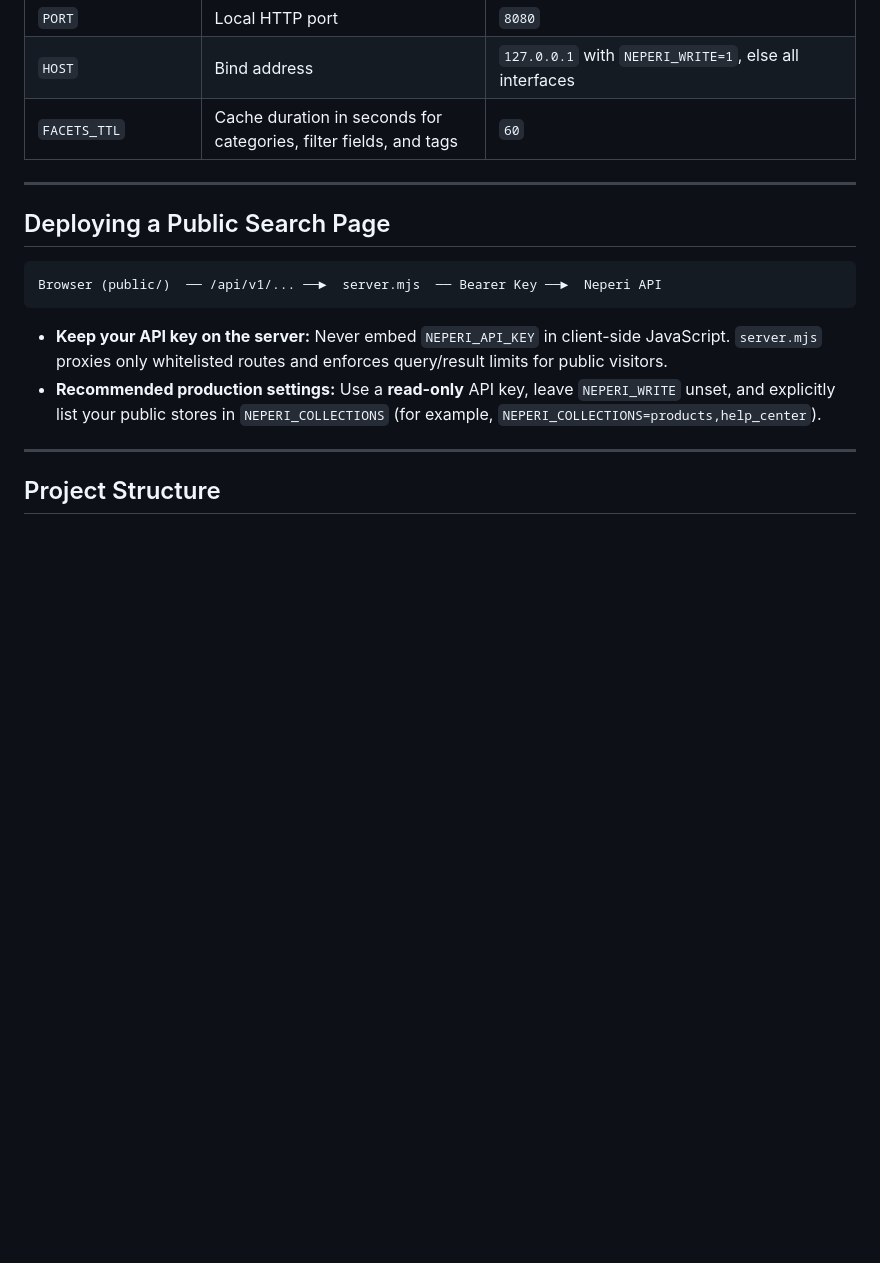
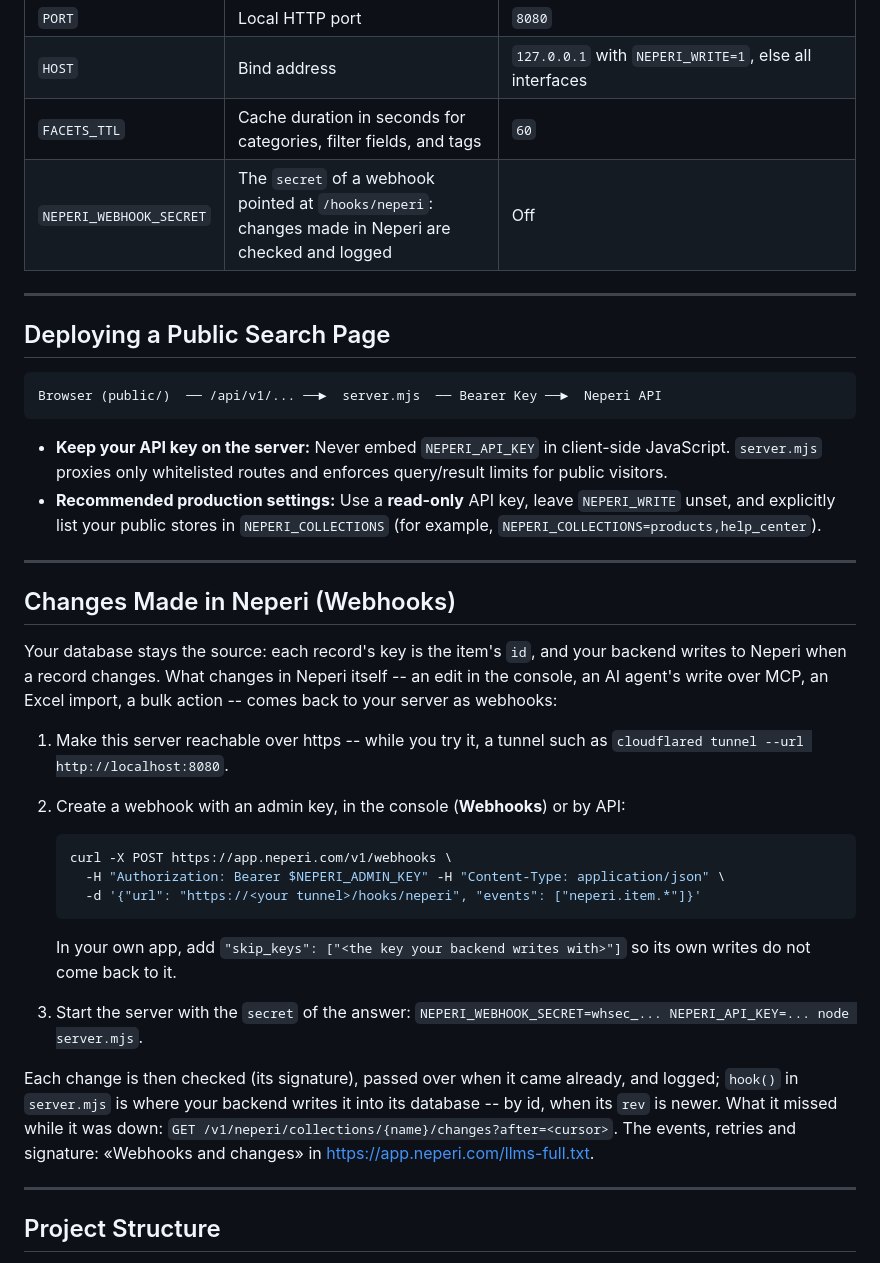
Before and after one commit to neperisearch/neperi-search-client, a Markdown page: README.md, the part around one of its changes. Rendered like a GitHub page; blank space fills up the shorter version.

````diff
--- a/README.md
+++ b/README.md
@@ -59,6 +71,7 @@ Requires **Node.js 18+** (uses built-in modules only — no `npm install` needed
 | `PORT` | Local HTTP port | `8080` |
 | `HOST` | Bind address | `127.0.0.1` with `NEPERI_WRITE=1`, else all interfaces |
 | `FACETS_TTL` | Cache duration in seconds for categories, filter fields, and tags | `60` |
+| `NEPERI_WEBHOOK_SECRET` | The `secret` of a webhook pointed at `/hooks/neperi`: changes made in Neperi are checked and logged | Off |
 
 ---
 
@@ -73,6 +86,31 @@ Browser (public/)  ── /api/v1/... ──►  server.mjs  ── Bearer Key
 
 ---
 
+## Changes Made in Neperi (Webhooks)
+
+Your database stays the source: each record's key is the item's `id`, and your backend writes to Neperi when a record
+changes. What changes in Neperi itself -- an edit in the console, an AI agent's write over MCP, an Excel import, a bulk
+action -- comes back to your server as webhooks:
+
+1. Make this server reachable over https -- while you try it, a tunnel such as `cloudflared tunnel --url http://localhost:8080`.
+2. Create a webhook with an admin key, in the console (**Webhooks**) or by API:
+
+   ```bash
+   curl -X POST https://app.neperi.com/v1/webhooks \
+     -H "Authorization: Bearer $NEPERI_ADMIN_KEY" -H "Content-Type: application/json" \
+     -d '{"url": "https://<your tunnel>/hooks/neperi", "events": ["neperi.item.*"]}'
+   ```
+
+   In your own app, add `"skip_keys": ["<the key your backend writes with>"]` so its own writes do not come back to it.
+3. Start the server with the `secret` of the answer: `NEPERI_WEBHOOK_SECRET=whsec_... NEPERI_API_KEY=... node server.mjs`.
+
+Each change is then checked (its signature), passed over when it came already, and logged; `hook()` in `server.mjs` is
+where your backend writes it into its database -- by id, when its `rev` is newer. What it missed while it was down:
+`GET /v1/neperi/collections/{name}/changes?after=<cursor>`. The events, retries and signature: «Webhooks and changes» in
+https://app.neperi.com/llms-full.txt.
+
+---
+
 ## Project Structure
 
 - `server.mjs` — Minimal Node.js static file server and secure API proxy (zero external dependencies)
````
Also changed, not shown: other parts of README.md (+13 -1 lines), docs/templates/job-board.png (added), 3 other files.
